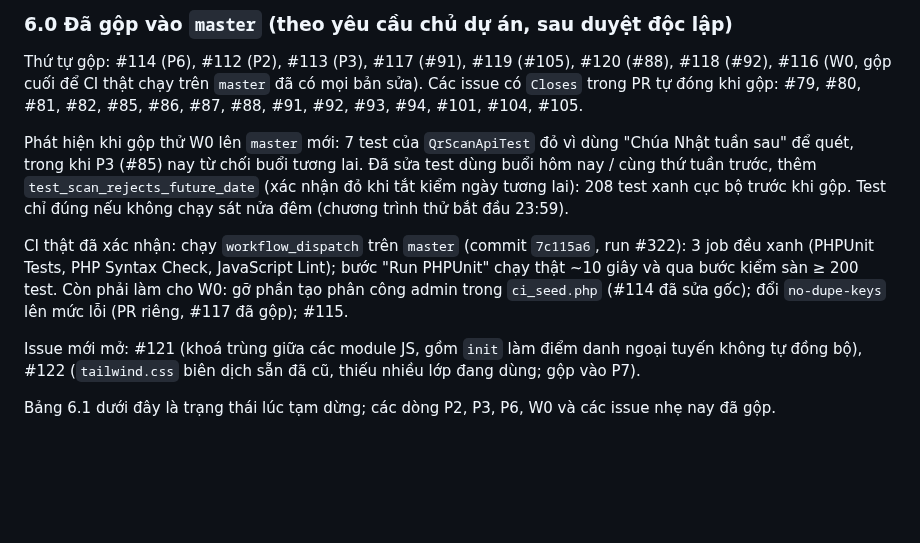
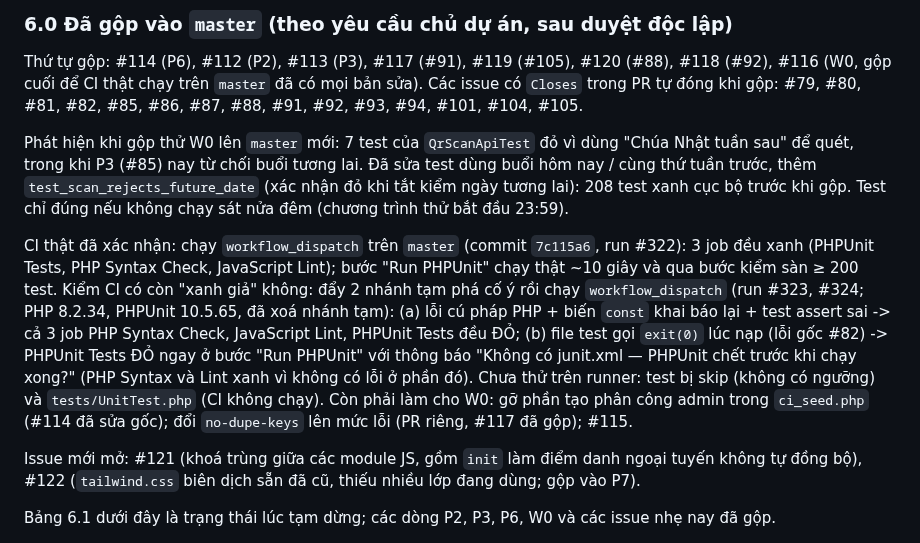
Before and after one commit to josephvinh/glyphutrung, a Markdown page: KE_HOACH_XU_LY_ISSUES.md, the part around the change. Drawn GitHub-style; blank space fills up the shorter version.

Commit message:
docs: ghi kết quả kiểm CI bằng nhánh phá cố ý (run #323, #324)
Co-Authored-By: Claude Sonnet 5.5 <noreply@anthropic.com>
Claude-Session: https://claude.ai/code/session_01U9x3nrrwaMhctyAGa7LXw3

```diff
--- a/KE_HOACH_XU_LY_ISSUES.md
+++ b/KE_HOACH_XU_LY_ISSUES.md
@@ -99,7 +99,7 @@ Thứ tự gộp: #114 (P6), #112 (P2), #113 (P3), #117 (#91), #119 (#105), #120
 
 Phát hiện khi gộp thử W0 lên `master` mới: 7 test của `QrScanApiTest` đỏ vì dùng "Chúa Nhật tuần sau" để quét, trong khi P3 (#85) nay từ chối buổi tương lai. Đã sửa test dùng buổi hôm nay / cùng thứ tuần trước, thêm `test_scan_rejects_future_date` (xác nhận đỏ khi tắt kiểm ngày tương lai): 208 test xanh cục bộ trước khi gộp. Test chỉ đúng nếu không chạy sát nửa đêm (chương trình thử bắt đầu 23:59).
 
-CI thật đã xác nhận: chạy `workflow_dispatch` trên `master` (commit `7c115a6`, run #322): 3 job đều xanh (PHPUnit Tests, PHP Syntax Check, JavaScript Lint); bước "Run PHPUnit" chạy thật ~10 giây và qua bước kiểm sàn ≥ 200 test. Còn phải làm cho W0: gỡ phần tạo phân công admin trong `ci_seed.php` (#114 đã sửa gốc); đổi `no-dupe-keys` lên mức lỗi (PR riêng, #117 đã gộp); #115.
+CI thật đã xác nhận: chạy `workflow_dispatch` trên `master` (commit `7c115a6`, run #322): 3 job đều xanh (PHPUnit Tests, PHP Syntax Check, JavaScript Lint); bước "Run PHPUnit" chạy thật ~10 giây và qua bước kiểm sàn ≥ 200 test. Kiểm CI có còn "xanh giả" không: đẩy 2 nhánh tạm phá cố ý rồi chạy `workflow_dispatch` (run #323, #324; PHP 8.2.34, PHPUnit 10.5.65, đã xoá nhánh tạm): (a) lỗi cú pháp PHP + biến `const` khai báo lại + test assert sai -> cả 3 job PHP Syntax Check, JavaScript Lint, PHPUnit Tests đều ĐỎ; (b) file test gọi `exit(0)` lúc nạp (lỗi gốc #82) -> PHPUnit Tests ĐỎ ngay ở bước "Run PHPUnit" với thông báo "Không có junit.xml — PHPUnit chết trước khi chạy xong?" (PHP Syntax và Lint xanh vì không có lỗi ở phần đó). Chưa thử trên runner: test bị skip (không có ngưỡng) và `tests/UnitTest.php` (CI không chạy). Còn phải làm cho W0: gỡ phần tạo phân công admin trong `ci_seed.php` (#114 đã sửa gốc); đổi `no-dupe-keys` lên mức lỗi (PR riêng, #117 đã gộp); #115.
 
 Issue mới mở: #121 (khoá trùng giữa các module JS, gồm `init` làm điểm danh ngoại tuyến không tự đồng bộ), #122 (`tailwind.css` biên dịch sẵn đã cũ, thiếu nhiều lớp đang dùng; gộp vào P7).
 
```
